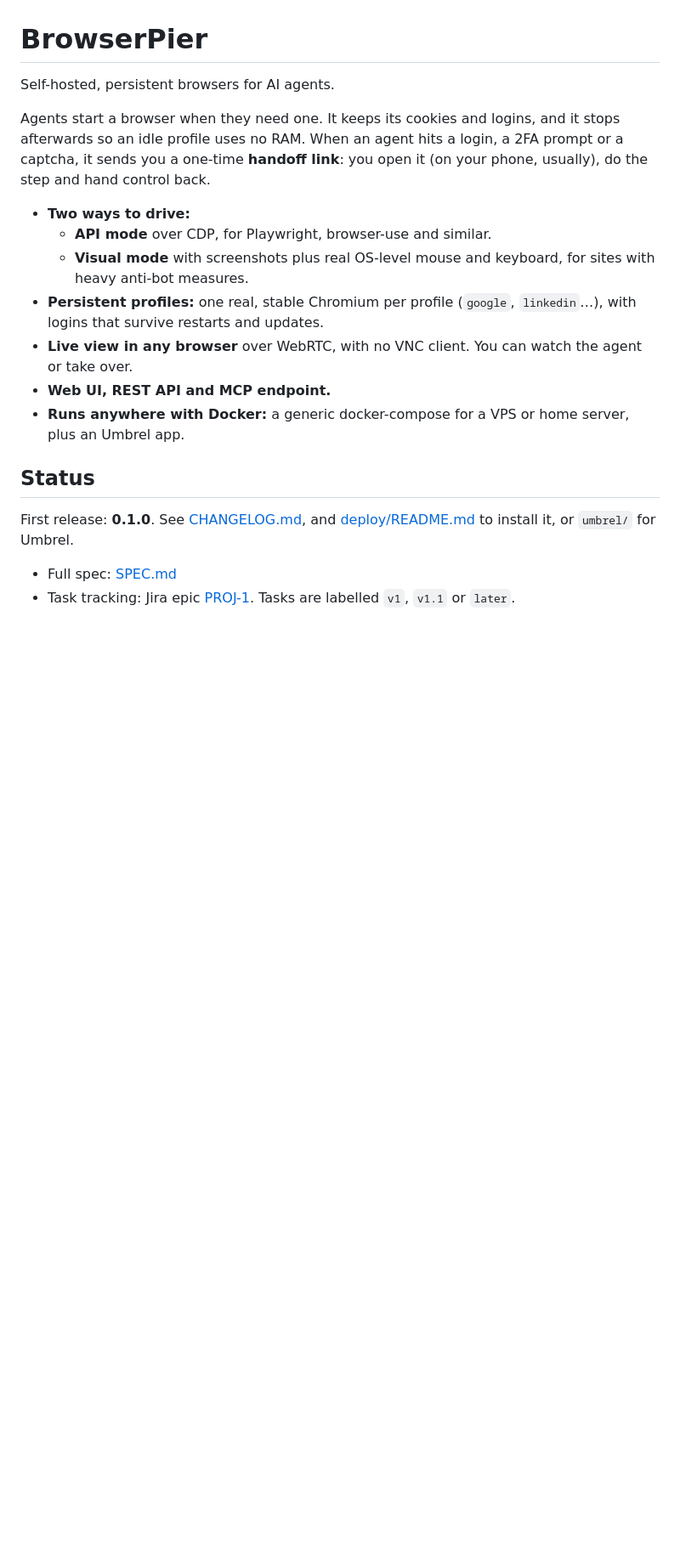
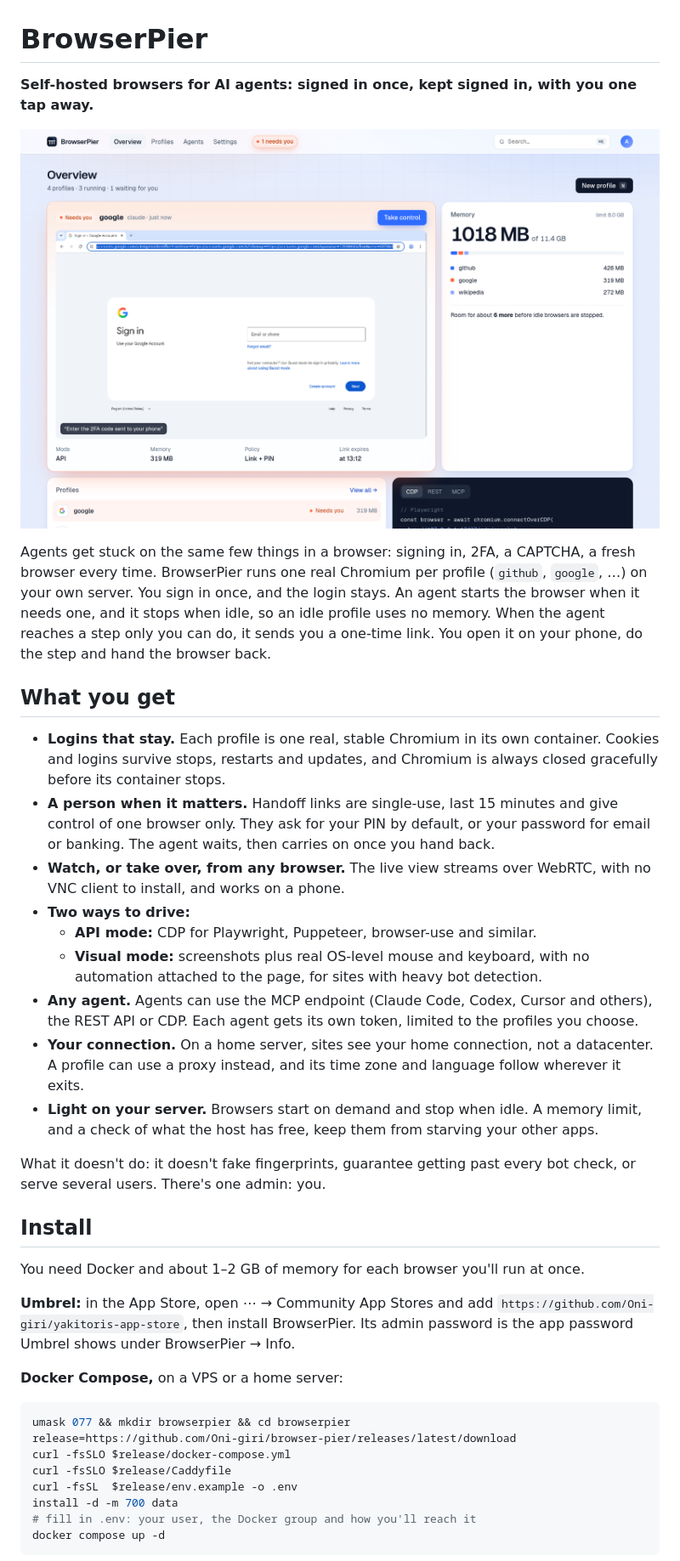
Before and after one commit to Oni-giri/browser-pier, a Markdown page: README.md, the part around one of its changes. Shown at 85% size. GitHub-like rendering; pictures changed too: docs/images/overview.png (added); blank space fills up the shorter version.

````diff
--- a/README.md
+++ b/README.md
@@ -1,20 +1,41 @@
 # BrowserPier
 
-Self-hosted, persistent browsers for AI agents.
+**Self-hosted browsers for AI agents: signed in once, kept signed in, with you one tap away.**
 
-Agents start a browser when they need one. It keeps its cookies and logins, and it stops afterwards so an idle profile uses no RAM. When an agent hits a login, a 2FA prompt or a captcha, it sends you a one-time **handoff link**: you open it (on your phone, usually), do the step and hand control back.
+![The Overview: three browsers running, one waiting for a person to enter a 2FA code](docs/images/overview.png)
 
+Agents get stuck on the same few things in a browser: signing in, 2FA, a CAPTCHA, a fresh browser every time. BrowserPier runs one real Chromium per profile (`github`, `google`, …) on your own server. You sign in once, and the login stays. An agent starts the browser when it needs one, and it stops when idle, so an idle profile uses no memory. When the agent reaches a step only you can do, it sends you a one-time link. You open it on your phone, do the step and hand the browser back.
+
+## What you get
+
+- **Logins that stay.** Each profile is one real, stable Chromium in its own container. Cookies and logins survive stops, restarts and updates, and Chromium is always closed gracefully before its container stops.
+- **A person when it matters.** Handoff links are single-use, last 15 minutes and give control of one browser only. They ask for your PIN by default, or your password for email or banking. The agent waits, then carries on once you hand back.
+- **Watch, or take over, from any browser.** The live view streams over WebRTC, with no VNC client to install, and works on a phone.
 - **Two ways to drive:**
-  - **API mode** over CDP, for Playwright, browser-use and similar.
-  - **Visual mode** with screenshots plus real OS-level mouse and keyboard, for sites with heavy anti-bot measures.
-- **Persistent profiles:** one real, stable Chromium per profile (`google`, `linkedin`…), with logins that survive restarts and updates.
-- **Live view in any browser** over WebRTC, with no VNC client. You can watch the agent or take over.
-- **Web UI, REST API and MCP endpoint.**
-- **Runs anywhere with Docker:** a generic docker-compose for a VPS or home server, plus an Umbrel app.
+  - **API mode:** CDP for Playwright, Puppeteer, browser-use and similar.
+  - **Visual mode:** screenshots plus real OS-level mouse and keyboard, with no automation attached to the page, for sites with heavy bot detection.
+- **Any agent.** Agents can use the MCP endpoint (Claude Code, Codex, Cursor and others), the REST API or CDP. Each agent gets its own token, limited to the profiles you choose.
+- **Your connection.** On a home server, sites see your home connection, not a datacenter. A profile can use a proxy instead, and its time zone and language follow wherever it exits.
+- **Light on your server.** Browsers start on demand and stop when idle. A memory limit, and a check of what the host has free, keep them from starving your other apps.
 
-## Status
+What it doesn't do: it doesn't fake fingerprints, guarantee getting past every bot check, or serve several users. There's one admin: you.
 
-First release: **0.1.0**. See [CHANGELOG.md](CHANGELOG.md), and [deploy/README.md](deploy/README.md) to install it, or `umbrel/` for Umbrel.
+## Install
 
-- Full spec: [SPEC.md](SPEC.md)
-- Task tracking: Jira epic [PROJ-1](https://geistlogic.atlassian.net/browse/PROJ-1). Tasks are labelled `v1`, `v1.1` or `later`.
+You need Docker and about 1–2 GB of memory for each browser you'll run at once.
+
+**Umbrel:** in the App Store, open ⋯ → Community App Stores and add `https://github.com/Oni-giri/yakitoris-app-store`, then install BrowserPier. Its admin password is the app password Umbrel shows under BrowserPier → Info.
+
+**Docker Compose,** on a VPS or a home server:
+
+```sh
+umask 077 && mkdir browserpier && cd browserpier
+release=https://github.com/Oni-giri/browser-pier/releases/latest/download
+curl -fsSLO $release/docker-compose.yml
+curl -fsSLO $release/Caddyfile
+curl -fsSL  $release/env.example -o .env
+install -d -m 700 data
+# fill in .env: your user, the Docker group and how you'll reach it
+docker compose up -d
+```
+
````
Also changed, not shown: other parts of README.md (+99 -53 lines), docs/images/handoff-phone.png (added), docs/images/live-view.png (added).
